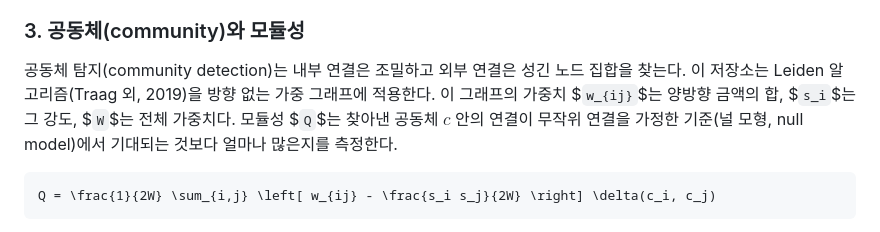
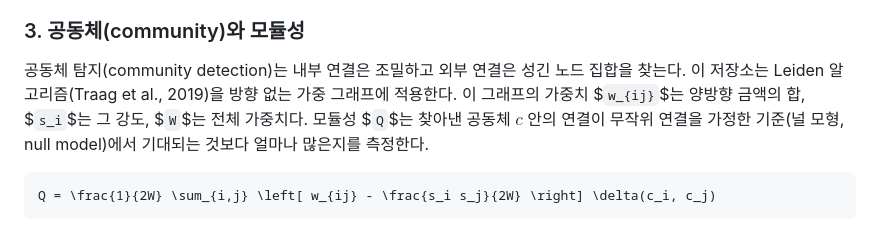
Before and after one commit to pilsunchoi/TradeNetworkAtlas, a Markdown page: analysis/네트워크_이론/교역네트워크_지표.md, the part around the change. GitHub-like rendering.

Commit message:
영문 괄호 인용의 외를 et al.로: (Traag et al., 2019)
Co-Authored-By: Claude Opus 5 <noreply@anthropic.com>

````diff
--- a/analysis/네트워크_이론/교역네트워크_지표.md
+++ b/analysis/네트워크_이론/교역네트워크_지표.md
@@ -166,7 +166,7 @@ $`r`$이 양수면 연결이 많은 나라는 연결이 많은 나라와, 연결
 
 ### 3. 공동체(community)와 모듈성
 
-공동체 탐지(community detection)는 내부 연결은 조밀하고 외부 연결은 성긴 노드 집합을 찾는다. 이 저장소는 Leiden 알고리즘(Traag 외, 2019)을 방향 없는 가중 그래프에 적용한다. 이 그래프의 가중치 $`w_{ij}`$는 양방향 금액의 합, $`s_i`$는 그 강도, $`W`$는 전체 가중치다. 모듈성 $`Q`$는 찾아낸 공동체 $`c`$ 안의 연결이 무작위 연결을 가정한 기준(널 모형, null model)에서 기대되는 것보다 얼마나 많은지를 측정한다.
+공동체 탐지(community detection)는 내부 연결은 조밀하고 외부 연결은 성긴 노드 집합을 찾는다. 이 저장소는 Leiden 알고리즘(Traag et al., 2019)을 방향 없는 가중 그래프에 적용한다. 이 그래프의 가중치 $`w_{ij}`$는 양방향 금액의 합, $`s_i`$는 그 강도, $`W`$는 전체 가중치다. 모듈성 $`Q`$는 찾아낸 공동체 $`c`$ 안의 연결이 무작위 연결을 가정한 기준(널 모형, null model)에서 기대되는 것보다 얼마나 많은지를 측정한다.
 
 ```math
 Q = \frac{1}{2W} \sum_{i,j} \left[ w_{ij} - \frac{s_i s_j}{2W} \right] \delta(c_i, c_j)
````
Also changed, not shown: analysis/중국허브화/중국허브화와_세계교역네트워크.md (+1 -1 lines).
